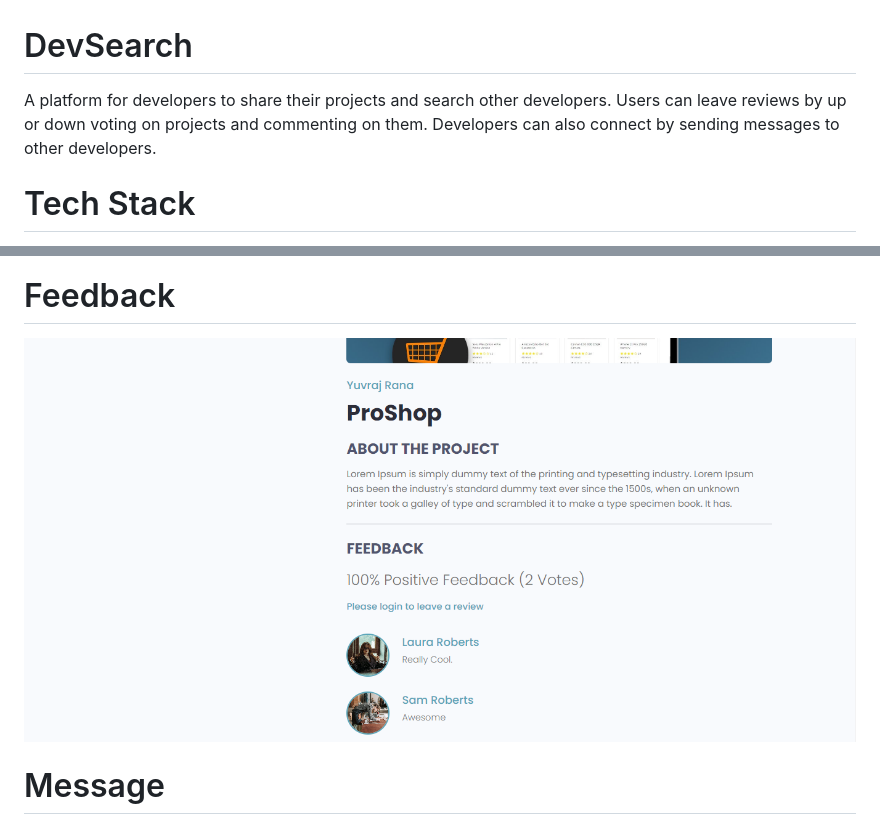
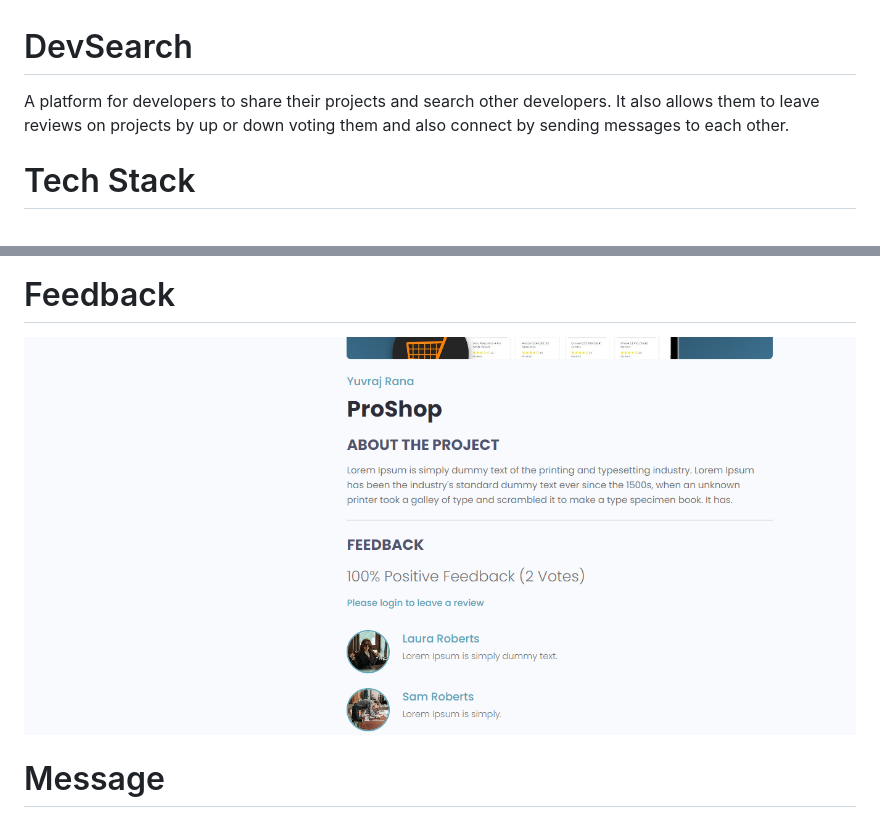
Before and after one commit to yuvraj752/DevSearch, a Markdown page: README.md, 2 parts joined by grey strips. GitHub-like rendering; pictures changed too: resources/Feedback.PNG.

```diff
--- a/README.md
+++ b/README.md
@@ -1,5 +1,7 @@
 # DevSearch
- A platform for developers to share their projects and search other developers. Users can leave reviews by up or down voting on projects and commenting on them. Developers can also connect by sending messages to other developers.
+A platform for developers to share their projects and search other developers. It
+also allows them to leave reviews on projects by up or down voting them and also connect by
+sending messages to each other.
 
 # Tech Stack
 * Django
```
Also changed, not shown: resources/Admin.PNG (added), resources/Login.PNG, resources/Project.PNG (added), 1 other file.
